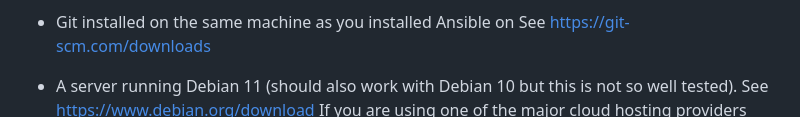
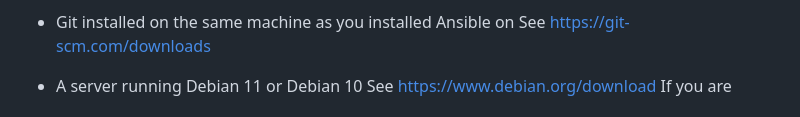
Before and after one commit to Ampletracks/Ampletracks, a Markdown page: INSTALL.md, the part around the change. Drawn GitHub-style.

```diff
--- a/INSTALL.md
+++ b/INSTALL.md
@@ -22,7 +22,7 @@ Prerequisites
 - Git installed on the same machine as you installed Ansible on
   See https://git-scm.com/downloads
 
-- A server running Debian 11 (should also work with Debian 10 but this is not so well tested).
+- A server running Debian 11 or Debian 10
   See https://www.debian.org/download
   If you are using one of the major cloud hosting providers there will usually be a pre-built
   server image you can install e.g.
```
